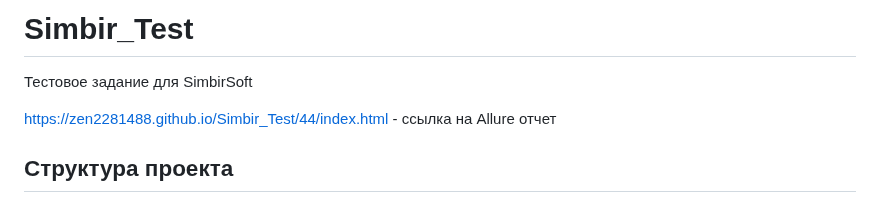
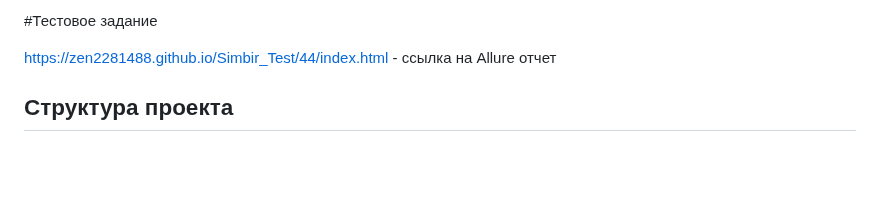
Before and after one commit to zen2281488/QAA_XYZ_Test, a Markdown page: README.md, the part around the change. Rendered like a GitHub page; blank space fills up the shorter version.

```diff
--- a/README.md
+++ b/README.md
@@ -1,5 +1,4 @@
-# Simbir_Test
-Тестовое задание для SimbirSoft
+#Тестовое задание
 
 https://zen2281488.github.io/Simbir_Test/44/index.html -  ссылка на Allure отчет
 
```
